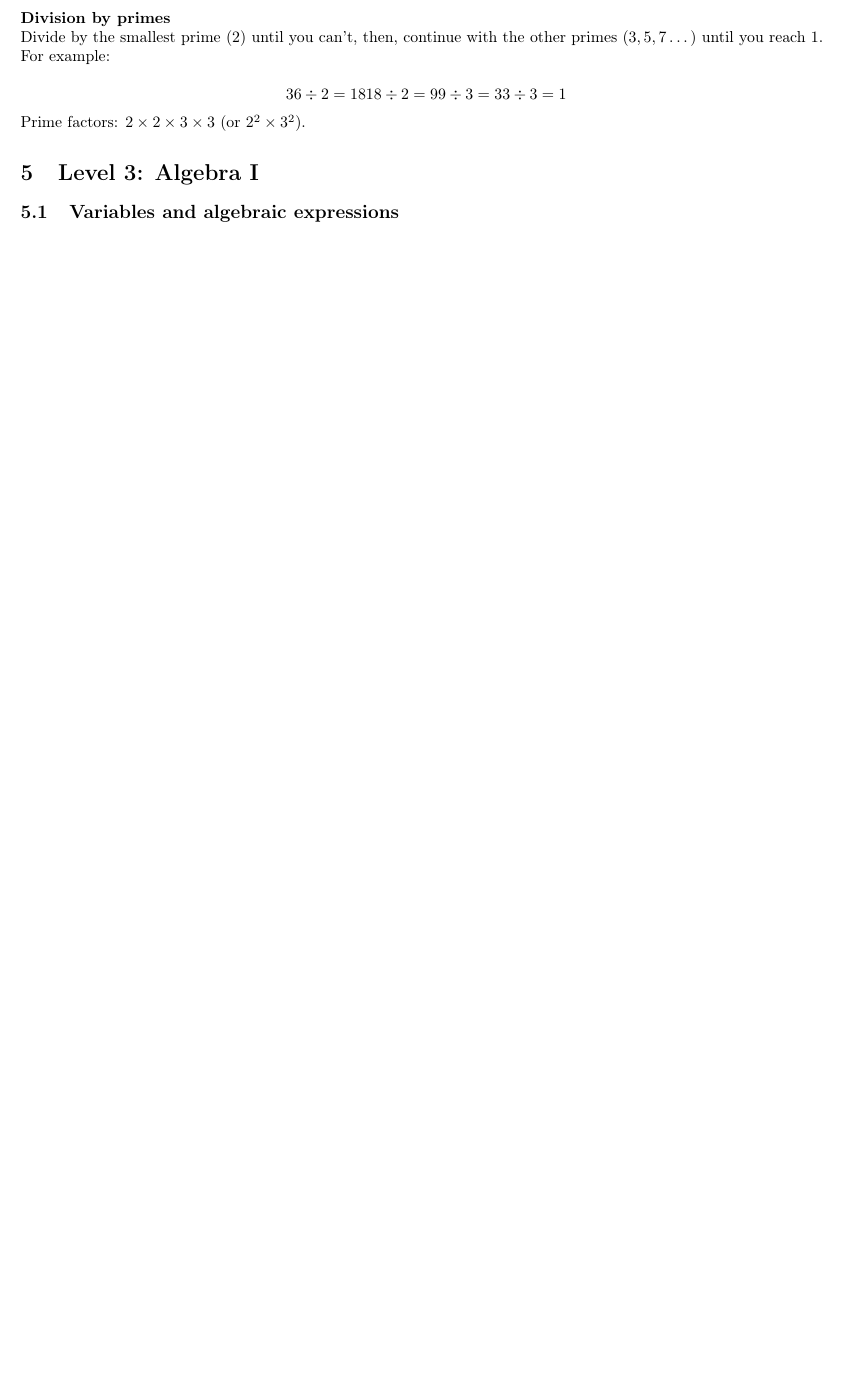
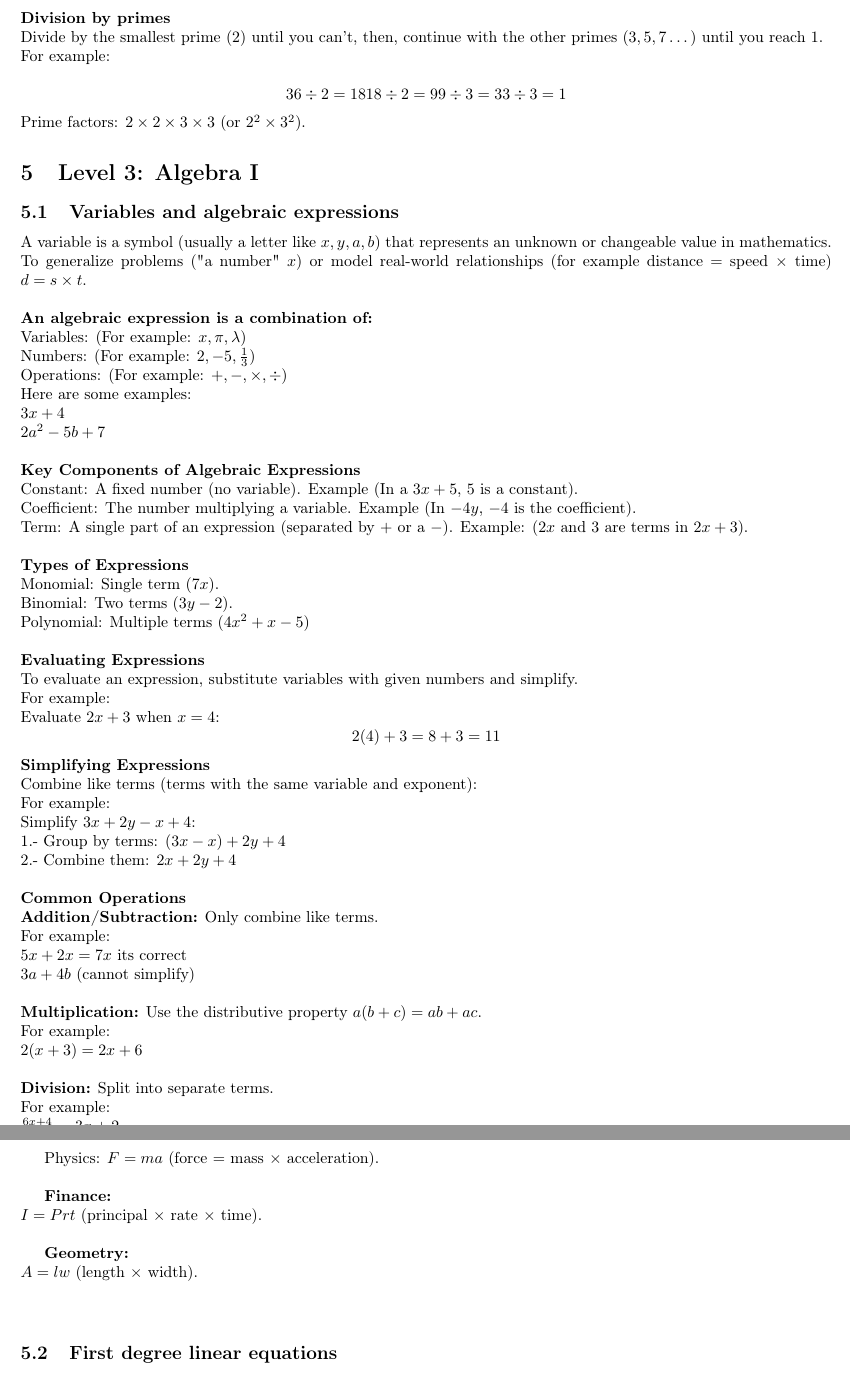
Before and after one commit to sergiocorona08/ZeroToHeroMath, a LaTeX document (main.tex): part of page 8 of 8 before the commit and two parts of pages 8 and 9 of 9 after it, the two joined at a grey line, cut so that both start at the same text, the shorter picture padded with empty space. Compiled offline with pdfLaTeX.

Commit message:
I need to do some chores around my house, so I'll stop for a bit.

```diff
--- a/main.tex
+++ b/main.tex
@@ -405,5 +405,68 @@ Prime factors: $2 \times 2 \times 3 \times 3$ (or $2^{2} \times 3^{2}$).
 
 \section{Level 3: Algebra I}
 \subsection{Variables and algebraic expressions}
+A variable is a symbol (usually a letter like $x, y, a, b$) that represents an unknown or changeable value in mathematics.\\
+To generalize problems ("a number" $x$) or model real-world relationships (for example distance $=$ speed $\times$ time) $d =s \times t$.\\
+\\
+\textbf{An algebraic expression is a combination of:}\\
+Variables: (For example: $x, \pi, \lambda$)\\
+Numbers: (For example: $2, -5, \frac{1}{3}$)\\
+Operations: (For example: $+ , - , \times , \div $)\\
+Here are some examples:\\
+$3x + 4$\\
+$2a^{2}-5b+7$\\
+\\
+\textbf{Key Components of Algebraic Expressions}\\
+Constant: A fixed number (no variable). Example (In a $3x + 5$, $5$ is a constant).\\
+Coefficient: The number multiplying a variable. Example (In $-4y$, $-4$ is the coefficient).\\
+Term: A single part of an expression (separated by $+$ or a $-$). Example: ($2x$ and $3$ are terms in $2x+3$).\\
+\\
+\textbf{Types of Expressions}\\
+Monomial: Single term ($7x$).\\
+Binomial: Two terms ($3y - 2$).\\
+Polynomial: Multiple terms ($4x^{2}+x-5$)\\
+\\
+\textbf{Evaluating Expressions}\\
+To evaluate an expression, substitute variables with given numbers and simplify.\\
+For example:\\
+Evaluate $2x+3$ when $x = 4$:
+\[
+2(4)+3 = 8 + 3 = 11
+\]
+\textbf{Simplifying Expressions}\\
+Combine like terms (terms with the same variable and exponent):\\
+For example:\\
+Simplify $3x+2y-x+4$:\\
+1.- Group by terms: $(3x-x)+2y+4$\\
+2.- Combine them: $2x+2y+4$\\
+\\
+\textbf{Common Operations}\\
+\textbf{Addition/Subtraction:} Only combine like terms.\\
+For example:\\
+$5x + 2x = 7x$ its correct\\
+$3a + 4b$ (cannot simplify)\\
+\\
+\textbf{Multiplication:} Use the distributive property $a(b+c) = ab + ac$.\\
+For example:\\
+$2(x + 3) = 2x + 6$\\
+\\
+\textbf{Division:} Split into separate terms.\\
+For example:\\
+$\frac{6x + 4}{2} = 3x + 2$\\
+\\
+\textbf{Real-World Applications}\\
+
+Physics: $F = ma$ (force $=$ mass $\times$ acceleration).\\
+
+\textbf{Finance:}\\
+$I = Prt$ (principal $\times$ rate $\times$ time).\\
+
+\textbf{Geometry:}\\
+$A = lw$ (length $\times$ width).\\
+\\
+\subsection{First degree linear equations}
+
+
+
 
 \end{document}
```
Also changed, not shown: main.pdf, main.tex (2 more changed lines).
